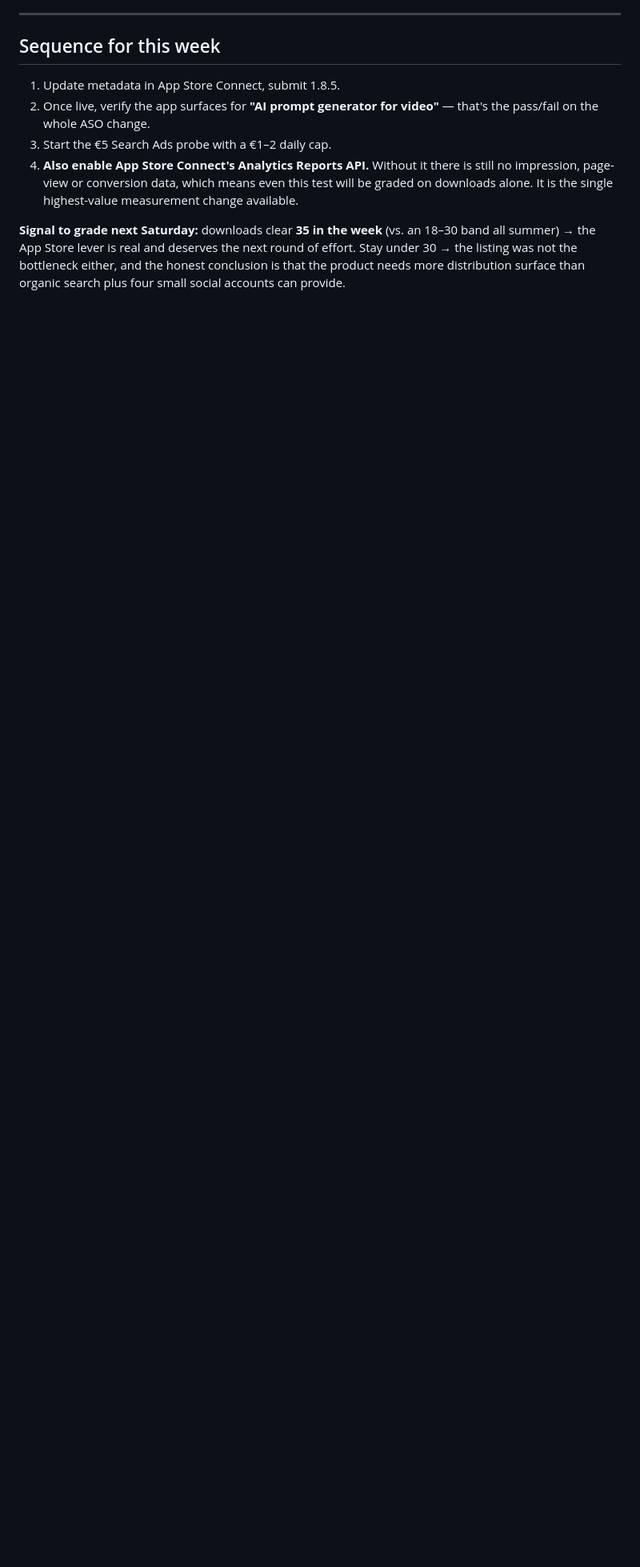
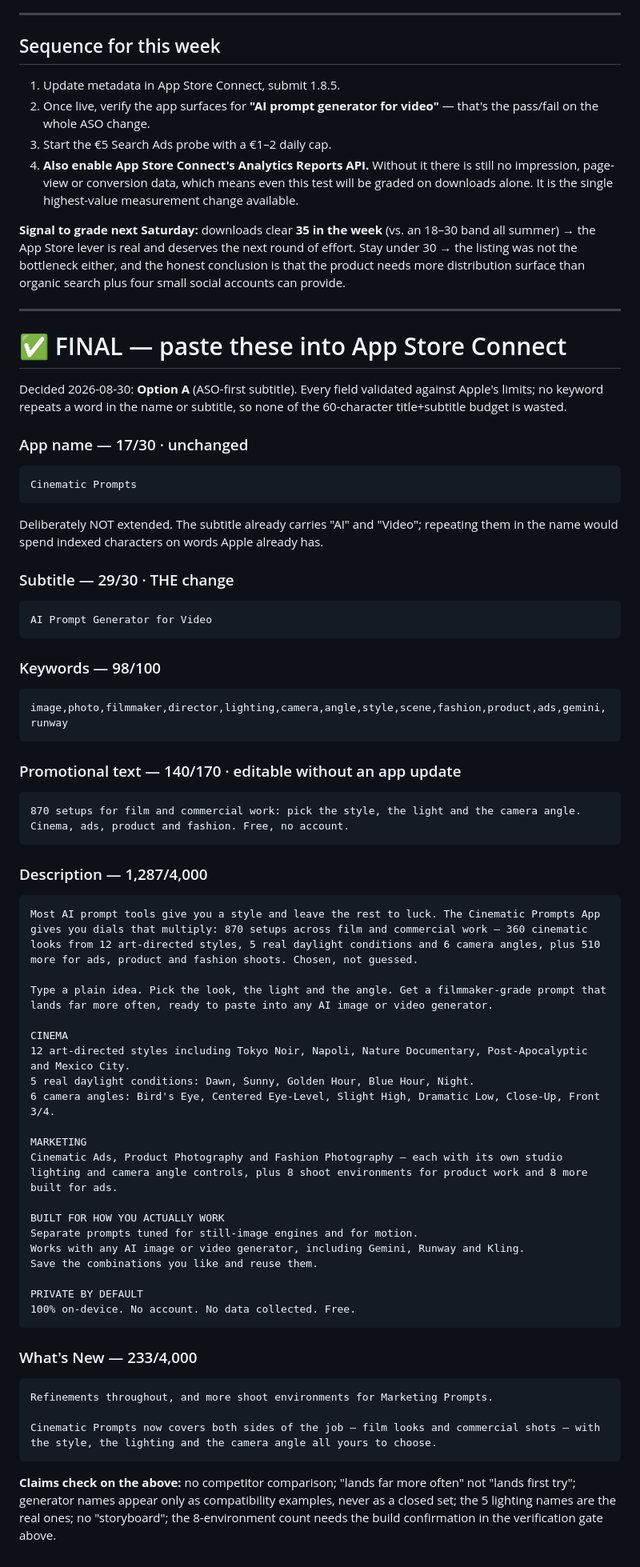
Before and after one commit to CinematiCPrompts-ClaudeCode/CP-Marketing, a Markdown page: plans/2026-08-30-appstore-1.8.5-launch.md, the part around the change. Shown at 80% size. Rendered like a GitHub page; blank space fills up the shorter version.

Commit message:
Lock App Store 1.8.5 metadata: Option A, ASO-first subtitle
Name stays 'Cinematic Prompts' (17/30) rather than extending it - the subtitle
already carries 'AI' and 'Video', so repeating them would waste indexed
characters from the shared 60-char title+subtitle budget. Verified: zero
keyword overlap with the name or subtitle.

Subtitle 'AI Prompt Generator for Video' (29/30) is the actual fix - the live
one contains neither 'generator' nor 'video', which is why the app cannot
surface for its target phrase.

Cinema-and-marketing positioning carried by the promo text, description and
the fashion/product/ads keywords rather than the subtitle, since the subtitle
is the only field that decides whether anyone reaches the page at all.

All fields validated against Apple's limits and checked against claims.md.

````diff
--- a/plans/2026-08-30-appstore-1.8.5-launch.md
+++ b/plans/2026-08-30-appstore-1.8.5-launch.md
@@ -212,3 +212,68 @@ so it is *not* a 13th), 5 daylight conditions, 6 camera angles.
 summer) → the App Store lever is real and deserves the next round of effort. Stay under 30 →
 the listing was not the bottleneck either, and the honest conclusion is that the product needs
 more distribution surface than organic search plus four small social accounts can provide.
+
+---
+
+# ✅ FINAL — paste these into App Store Connect
+
+Decided 2026-08-30: **Option A** (ASO-first subtitle). Every field validated against Apple's
+limits; no keyword repeats a word in the name or subtitle, so none of the 60-character
+title+subtitle budget is wasted.
+
+### App name — 17/30 · unchanged
+```
+Cinematic Prompts
+```
+Deliberately NOT extended. The subtitle already carries "AI" and "Video"; repeating them in the
+name would spend indexed characters on words Apple already has.
+
+### Subtitle — 29/30 · THE change
+```
+AI Prompt Generator for Video
+```
+
+### Keywords — 98/100
+```
+image,photo,filmmaker,director,lighting,camera,angle,style,scene,fashion,product,ads,gemini,runway
+```
+
+### Promotional text — 140/170 · editable without an app update
+```
+870 setups for film and commercial work: pick the style, the light and the camera angle. Cinema, ads, product and fashion. Free, no account.
+```
+
+### Description — 1,287/4,000
+```
+Most AI prompt tools give you a style and leave the rest to luck. The Cinematic Prompts App gives you dials that multiply: 870 setups across film and commercial work — 360 cinematic looks from 12 art-directed styles, 5 real daylight conditions and 6 camera angles, plus 510 more for ads, product and fashion shoots. Chosen, not guessed.
+
+Type a plain idea. Pick the look, the light and the angle. Get a filmmaker-grade prompt that lands far more often, ready to paste into any AI image or video generator.
+
+CINEMA
+12 art-directed styles including Tokyo Noir, Napoli, Nature Documentary, Post-Apocalyptic and Mexico City.
+5 real daylight conditions: Dawn, Sunny, Golden Hour, Blue Hour, Night.
+6 camera angles: Bird's Eye, Centered Eye-Level, Slight High, Dramatic Low, Close-Up, Front 3/4.
+
+MARKETING
+Cinematic Ads, Product Photography and Fashion Photography — each with its own studio lighting and camera angle controls, plus 8 shoot environments for product work and 8 more built for ads.
+
+BUILT FOR HOW YOU ACTUALLY WORK
+Separate prompts tuned for still-image engines and for motion.
+Works with any AI image or video generator, including Gemini, Runway and Kling.
+Save the combinations you like and reuse them.
+
+PRIVATE BY DEFAULT
+100% on-device. No account. No data collected. Free.
+```
+
+### What's New — 233/4,000
+```
+Refinements throughout, and more shoot environments for Marketing Prompts.
+
+Cinematic Prompts now covers both sides of the job — film looks and commercial shots — with the style, the lighting and the camera angle all yours to choose.
+```
+
+**Claims check on the above:** no competitor comparison; "lands far more often" not "lands first
+try"; generator names appear only as compatibility examples, never as a closed set; the 5
+lighting names are the real ones; no "storyboard"; the 8-environment count needs the build
+confirmation in the verification gate above.
````
